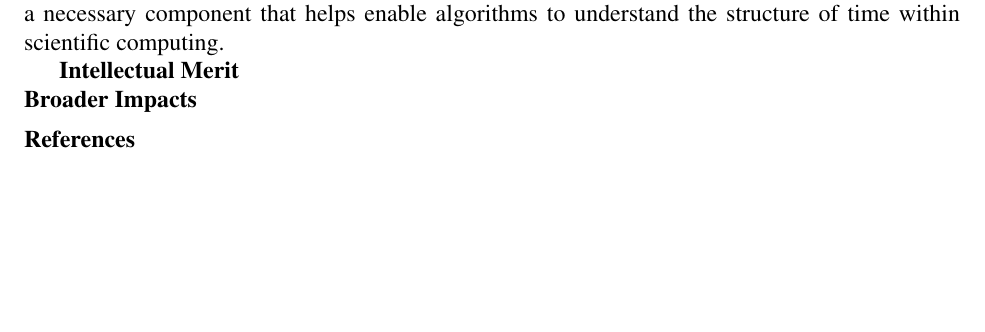
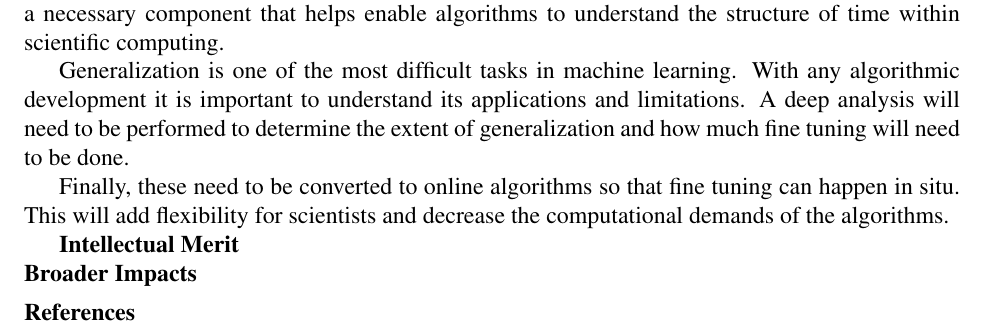
Before and after one commit to stevenwalton/nsfgrf, a LaTeX document (Research.tex): part of page 2 of 2, cut so that both start at the same text, the shorter picture padded with empty space. Compiled offline with pdfLaTeX.

Commit message:
Rough of plan is in. Still too long

```diff
--- a/Research.tex
+++ b/Research.tex
@@ -101,7 +101,14 @@ the language of scientific analysis. These architectures provide a necessary
 component that helps enable algorithms to understand the structure of time
 within scientific computing.
 
+Generalization is one of the most difficult tasks in machine learning. With any
+algorithmic development it is important to understand its applications and
+limitations. A deep analysis will need to be performed to determine the extent
+of generalization and how much fine tuning will need to be done.
 
+Finally, these need to be converted to online algorithms so that fine tuning can
+happen in situ. This will add flexibility for scientists and decrease the
+computational demands of the algorithms.
 
 \textbf{Intellectual Merit}
 \noindent
```
Also changed, not shown: Research.pdf.
